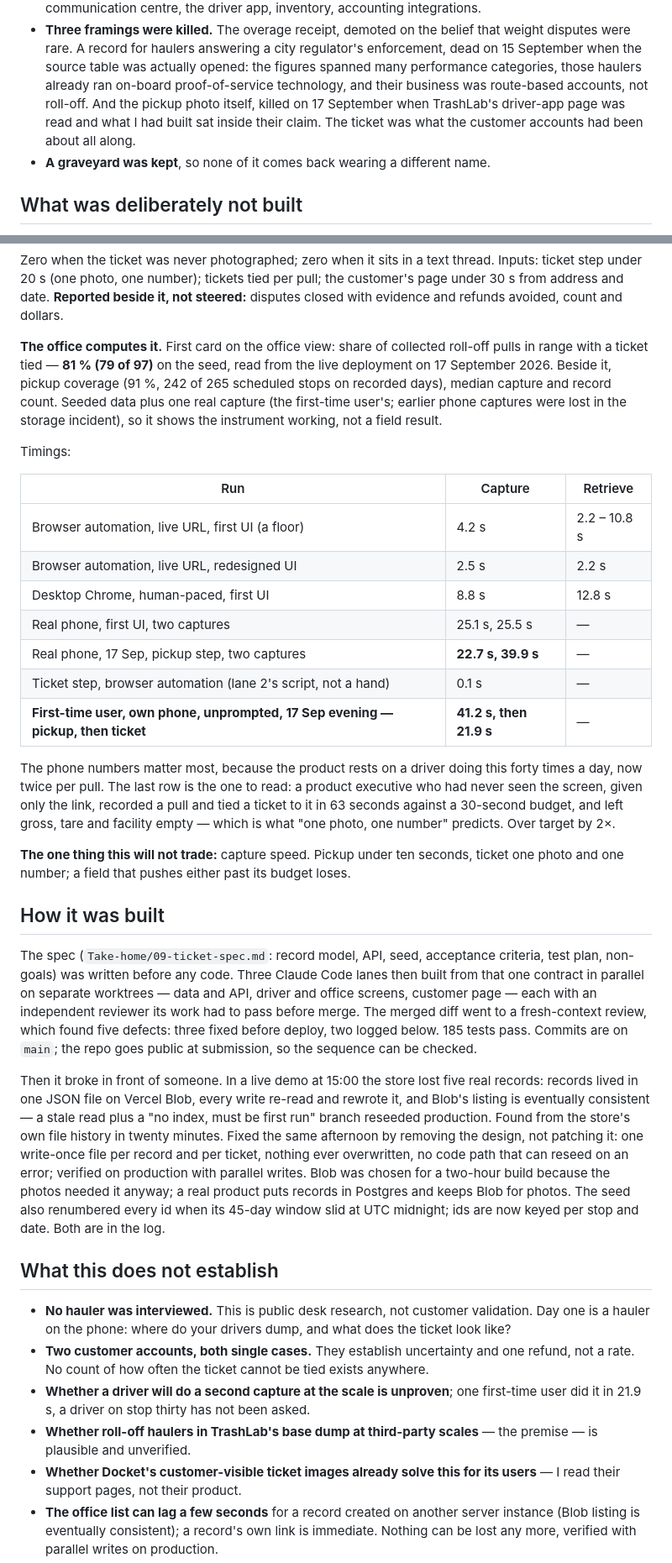
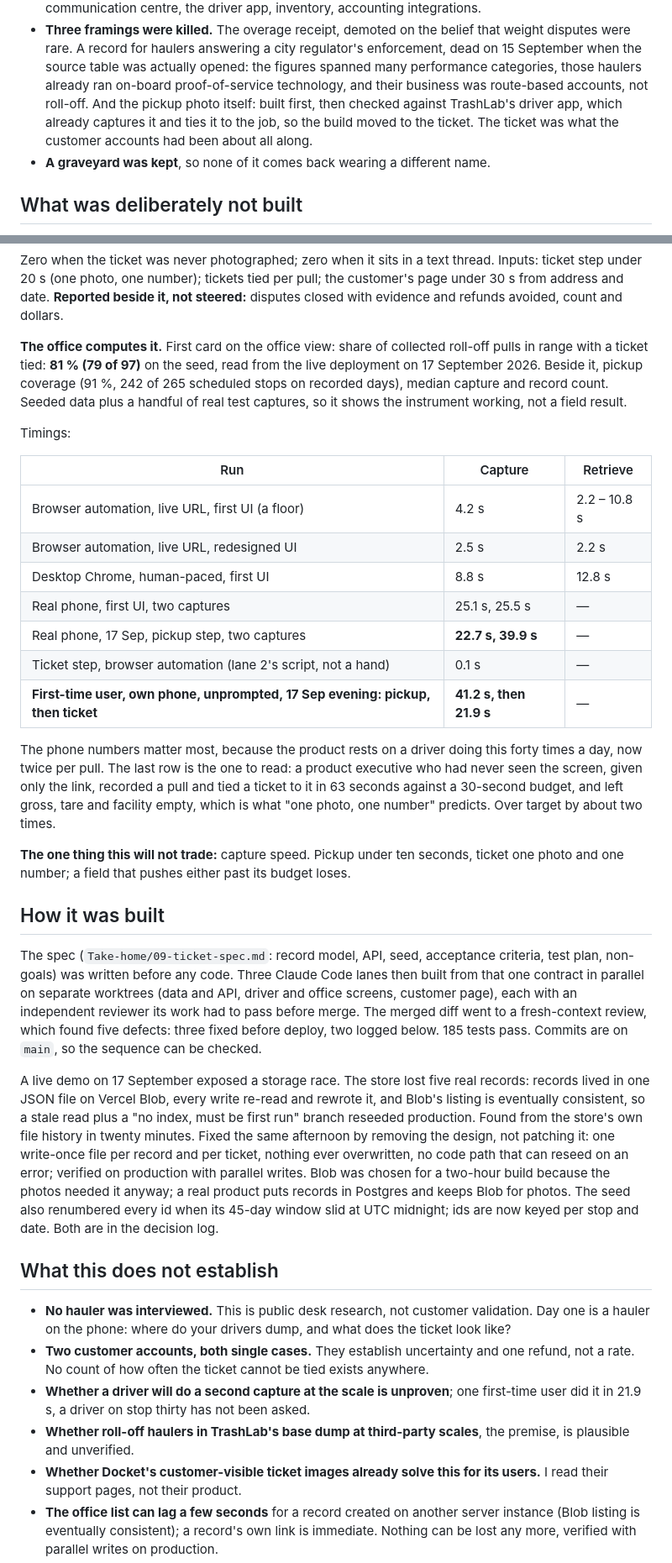
Before and after one commit to aayushdixit27/collected, a Markdown page: README.md, 2 parts joined by grey strips. Shown at 84% size. GitHub-like rendering.

```diff
--- a/README.md
+++ b/README.md
@@ -122,9 +122,9 @@ Building took an afternoon. Choosing what to build took far longer; that was the
   disputes were rare. A record for haulers answering a city regulator's enforcement, dead on
   15 September when the source table was actually opened: the figures spanned many
   performance categories, those haulers already ran on-board proof-of-service technology,
-  and their business was route-based accounts, not roll-off. And the pickup photo itself,
-  killed on 17 September when TrashLab's driver-app page was read and what I had built sat
-  inside their claim. The ticket was what the customer accounts had been about all along.
+  and their business was route-based accounts, not roll-off. And the pickup photo itself: built first, then checked against TrashLab's driver app,
+  which already captures it and ties it to the job, so the build moved to the ticket. The
+  ticket was what the customer accounts had been about all along.
 - **A graveyard was kept**, so none of it comes back wearing a different name.
 
 ## What was deliberately not built
@@ -147,11 +147,10 @@ under 30 s from address and date. **Reported beside it, not steered:** disputes
 evidence and refunds avoided, count and dollars.
 
 **The office computes it.** First card on the office view: share of collected roll-off
-pulls in range with a ticket tied — **81 % (79 of 97)** on the seed, read from the live
+pulls in range with a ticket tied: **81 % (79 of 97)** on the seed, read from the live
 deployment on 17 September 2026. Beside it, pickup coverage (91 %, 242 of 265 scheduled
-stops on recorded days), median capture and record count. Seeded data plus one real capture
-(the first-time user's; earlier phone captures were lost in the storage incident), so it
-shows the instrument working, not a field result.
+stops on recorded days), median capture and record count. Seeded data plus a handful of real test captures, so it shows the instrument working, not a
+field result.
 
 Timings:
 
@@ -163,13 +162,13 @@ Timings:
 | Real phone, first UI, two captures | 25.1 s, 25.5 s | — |
 | Real phone, 17 Sep, pickup step, two captures | **22.7 s, 39.9 s** | — |
 | Ticket step, browser automation (lane 2's script, not a hand) | 0.1 s | — |
-| **First-time user, own phone, unprompted, 17 Sep evening — pickup, then ticket** | **41.2 s, then 21.9 s** | — |
+| **First-time user, own phone, unprompted, 17 Sep evening: pickup, then ticket** | **41.2 s, then 21.9 s** | — |
 
 The phone numbers matter most, because the product rests on a driver doing this forty times
 a day, now twice per pull. The last row is the one to read: a product executive who had
 never seen the screen, given only the link, recorded a pull and tied a ticket to it in 63
-seconds against a 30-second budget, and left gross, tare and facility empty — which is what
-"one photo, one number" predicts. Over target by 2×.
+seconds against a 30-second budget, and left gross, tare and facility empty, which is what
+"one photo, one number" predicts. Over target by about two times.
 
 **The one thing this will not trade:** capture speed. Pickup under ten seconds, ticket one
 photo and one number; a field that pushes either past its budget loses.
@@ -178,21 +177,21 @@ photo and one number; a field that pushes either past its budget loses.
 
 The spec (`Take-home/09-ticket-spec.md`: record model, API, seed, acceptance criteria, test
 plan, non-goals) was written before any code. Three Claude Code lanes then built from that
-one contract in parallel on separate worktrees — data and API, driver and office screens,
-customer page — each with an independent reviewer its work had to pass before merge. The
+one contract in parallel on separate worktrees (data and API, driver and office screens,
+customer page), each with an independent reviewer its work had to pass before merge. The
 merged diff went to a fresh-context review, which found five defects: three fixed before
-deploy, two logged below. 185 tests pass. Commits are on `main`; the repo goes public at submission, so the sequence can be checked.
+deploy, two logged below. 185 tests pass. Commits are on `main`, so the sequence can be checked.
 
-Then it broke in front of someone. In a live demo at 15:00 the store lost five real records:
+A live demo on 17 September exposed a storage race. The store lost five real records:
 records lived in one JSON file on Vercel Blob, every write re-read and rewrote it, and Blob's
-listing is eventually consistent — a stale read plus a "no index, must be first run" branch
+listing is eventually consistent, so a stale read plus a "no index, must be first run" branch
 reseeded production. Found from the store's own file history in twenty minutes. Fixed the
 same afternoon by removing the design, not patching it: one write-once file per record and
 per ticket, nothing ever overwritten, no code path that can reseed on an error; verified on
 production with parallel writes. Blob was chosen for a two-hour build because the photos
 needed it anyway; a real product puts records in Postgres and keeps Blob for photos. The
 seed also renumbered every id when its 45-day window slid at UTC midnight; ids are now keyed
-per stop and date. Both are in the log.
+per stop and date. Both are in the decision log.
 
 ## What this does not establish
 
@@ -202,9 +201,9 @@ per stop and date. Both are in the log.
   not a rate. No count of how often the ticket cannot be tied exists anywhere.
 - **Whether a driver will do a second capture at the scale is unproven**; one first-time user
   did it in 21.9 s, a driver on stop thirty has not been asked.
-- **Whether roll-off haulers in TrashLab's base dump at third-party scales** — the premise —
+- **Whether roll-off haulers in TrashLab's base dump at third-party scales**, the premise,
   is plausible and unverified.
-- **Whether Docket's customer-visible ticket images already solve this for its users** — I
+- **Whether Docket's customer-visible ticket images already solve this for its users.** I
   read their support pages, not their product.
 - **The office list can lag a few seconds** for a record created on another server instance
   (Blob listing is eventually consistent); a record's own link is immediate. Nothing can be
```
Also changed, not shown: other parts of README.md (+23 -23 lines).
